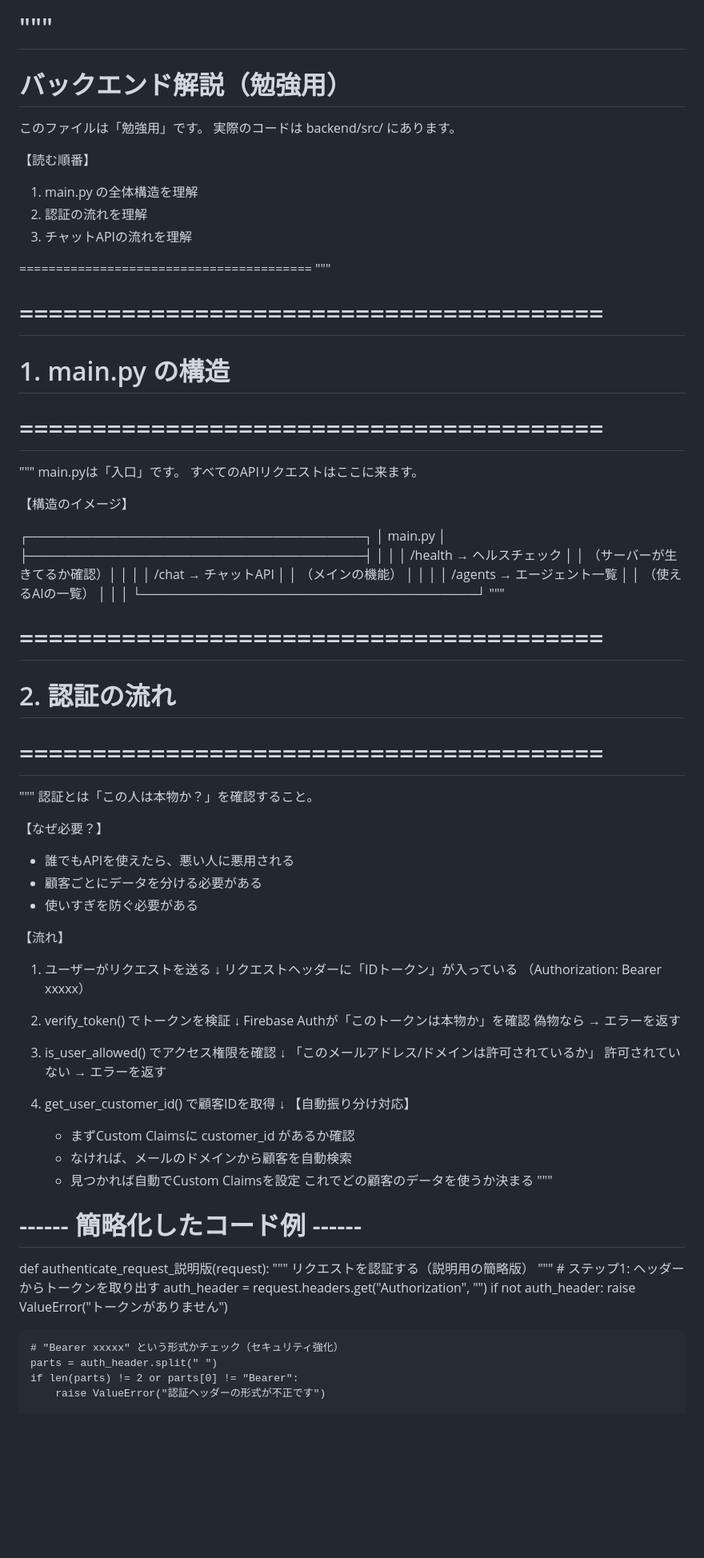
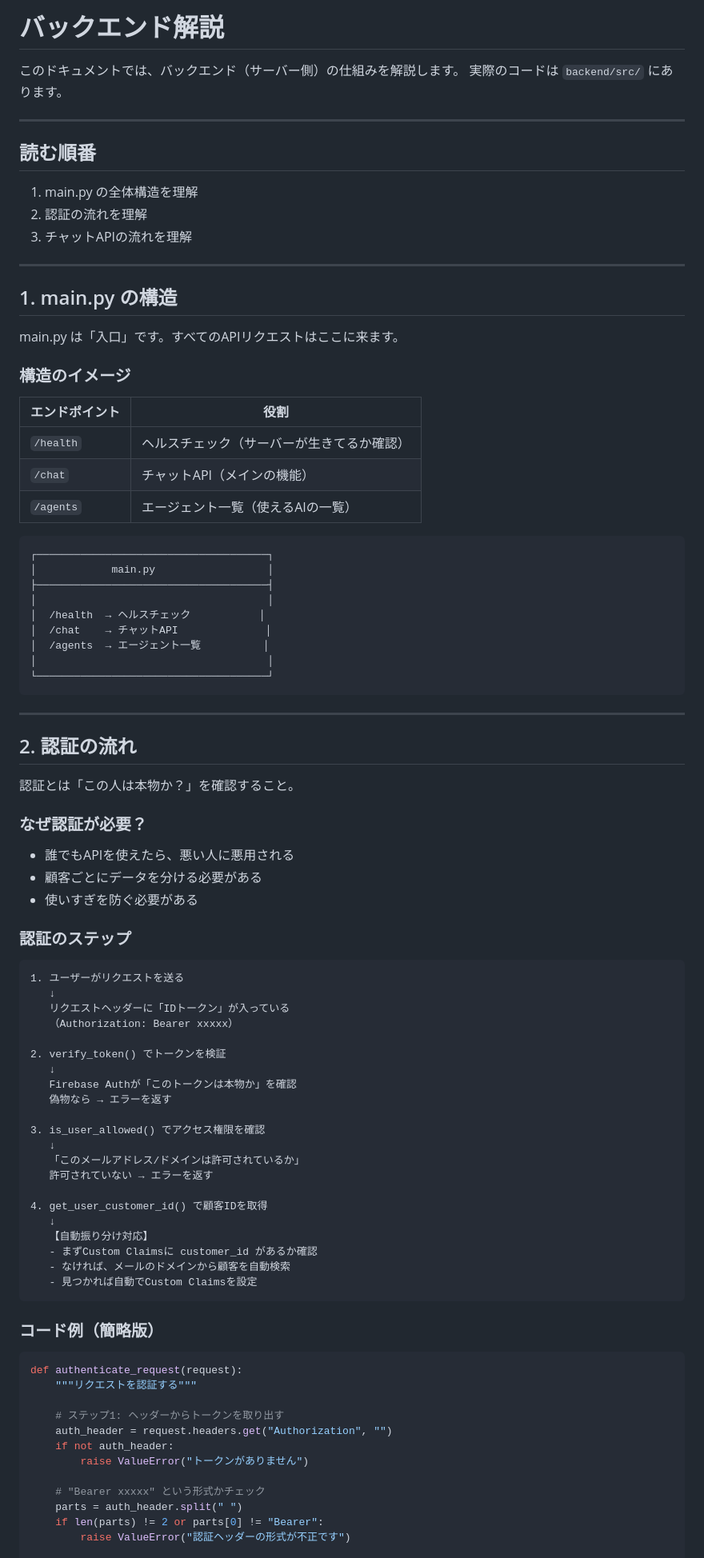
Before and after one commit to michihiro-316/gcp-firebase-ai-agent-platform, a Markdown page: learning/md/03_バックエンド解説.md, the part around one of its changes. Shown at 80% size. Rendered like a GitHub page; blank space fills up the shorter version.

````diff
--- a/learning/md/03_バックエンド解説.md
+++ b/learning/md/03_バックエンド解説.md
@@ -1,59 +1,57 @@
-"""
-========================================
-バックエンド解説（勉強用）
-========================================
+# バックエンド解説
 
-このファイルは「勉強用」です。
-実際のコードは backend/src/ にあります。
+このドキュメントでは、バックエンド（サーバー側）の仕組みを解説します。
+実際のコードは `backend/src/` にあります。
 
-【読む順番】
+---
+
+## 読む順番
+
 1. main.py の全体構造を理解
 2. 認証の流れを理解
 3. チャットAPIの流れを理解
 
-========================================
-"""
+---
 
+## 1. main.py の構造
 
-# ========================================
-# 1. main.py の構造
-# ========================================
-"""
-main.pyは「入口」です。
-すべてのAPIリクエストはここに来ます。
+main.py は「入口」です。すべてのAPIリクエストはここに来ます。
 
-【構造のイメージ】
+### 構造のイメージ
 
+| エンドポイント | 役割 |
+|--------------|------|
+| `/health` | ヘルスチェック（サーバーが生きてるか確認） |
+| `/chat` | チャットAPI（メインの機能） |
+| `/agents` | エージェント一覧（使えるAIの一覧） |
+
+```
 ┌─────────────────────────────────────┐
 │            main.py                  │
 ├─────────────────────────────────────┤
 │                                     │
 │  /health  → ヘルスチェック           │
-│            （サーバーが生きてるか確認）│
-│                                     │
 │  /chat    → チャットAPI              │
-│            （メインの機能）           │
-│                                     │
 │  /agents  → エージェント一覧          │
-│            （使えるAIの一覧）         │
 │                                     │
 └─────────────────────────────────────┘
-"""
+```
 
+---
 
-# ========================================
-# 2. 認証の流れ
-# ========================================
-"""
+## 2. 認証の流れ
+
 認証とは「この人は本物か？」を確認すること。
 
-【なぜ必要？】
+### なぜ認証が必要？
+
 - 誰でもAPIを使えたら、悪い人に悪用される
 - 顧客ごとにデータを分ける必要がある
 - 使いすぎを防ぐ必要がある
 
-【流れ】
+### 認証のステップ
 
+```
 1. ユーザーがリクエストを送る
    ↓
    リクエストヘッダーに「IDトークン」が入っている
@@ -75,21 +73,20 @@ main.pyは「入口」です。
    - まずCustom Claimsに customer_id があるか確認
    - なければ、メールのドメインから顧客を自動検索
    - 見つかれば自動でCustom Claimsを設定
-   これでどの顧客のデータを使うか決まる
-"""
+```
 
-# ------ 簡略化したコード例 ------
+### コード例（簡略版）
 
-def authenticate_request_説明版(request):
-    """
-    リクエストを認証する（説明用の簡略版）
-    """
+```python
+def authenticate_request(request):
+    """リクエストを認証する"""
+
     # ステップ1: ヘッダーからトークンを取り出す
     auth_header = request.headers.get("Authorization", "")
     if not auth_header:
         raise ValueError("トークンがありません")
 
-    # "Bearer xxxxx" という形式かチェック（セキュリティ強化）
+    # "Bearer xxxxx" という形式かチェック
     parts = auth_header.split(" ")
     if len(parts) != 2 or parts[0] != "Bearer":
         raise ValueError("認証ヘッダーの形式が不正です")
````
Also changed, not shown: other parts of learning/md/03_バックエンド解説.md (+69 -101 lines).
